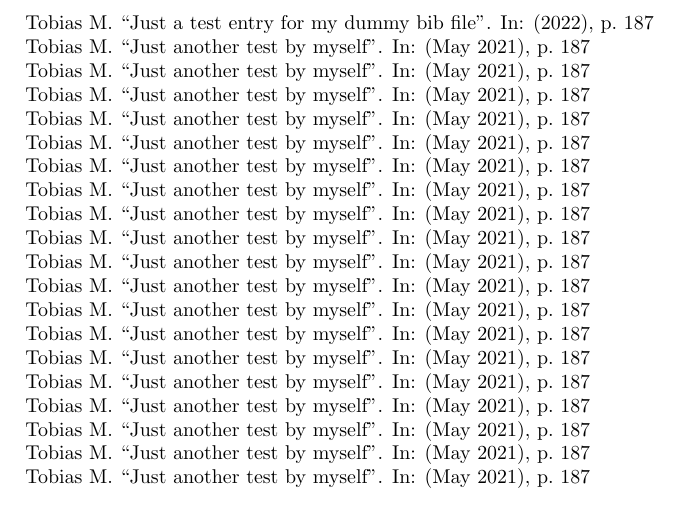
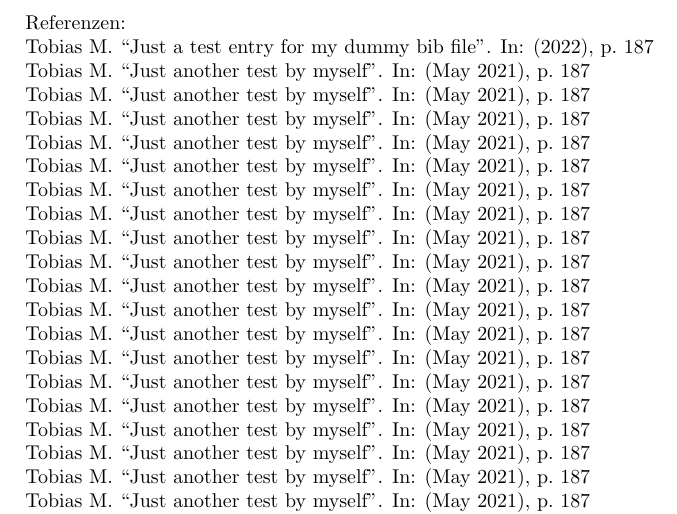
Before and after one commit to tomichels/compile-latex-test, a LaTeX problem sheet (example.tex): part of page 1 of 3, cut at the place of the change. Compiled offline with pdfLaTeX.

Commit message:
Update example.tex

```diff
--- a/example.tex
+++ b/example.tex
@@ -3,5 +3,6 @@
 \bibliography{example}
 \usepackage{citeall}
 \begin{document}
+Referenzen:
 \citeall[\fullcite]
 \end{document}
```
